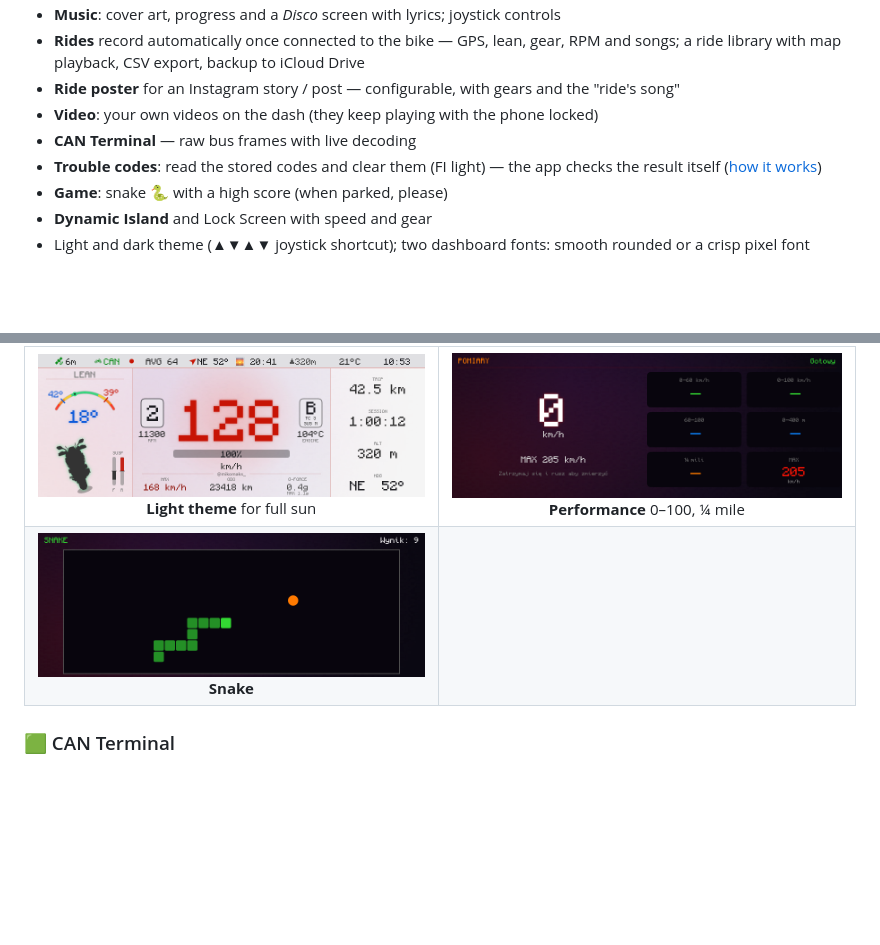
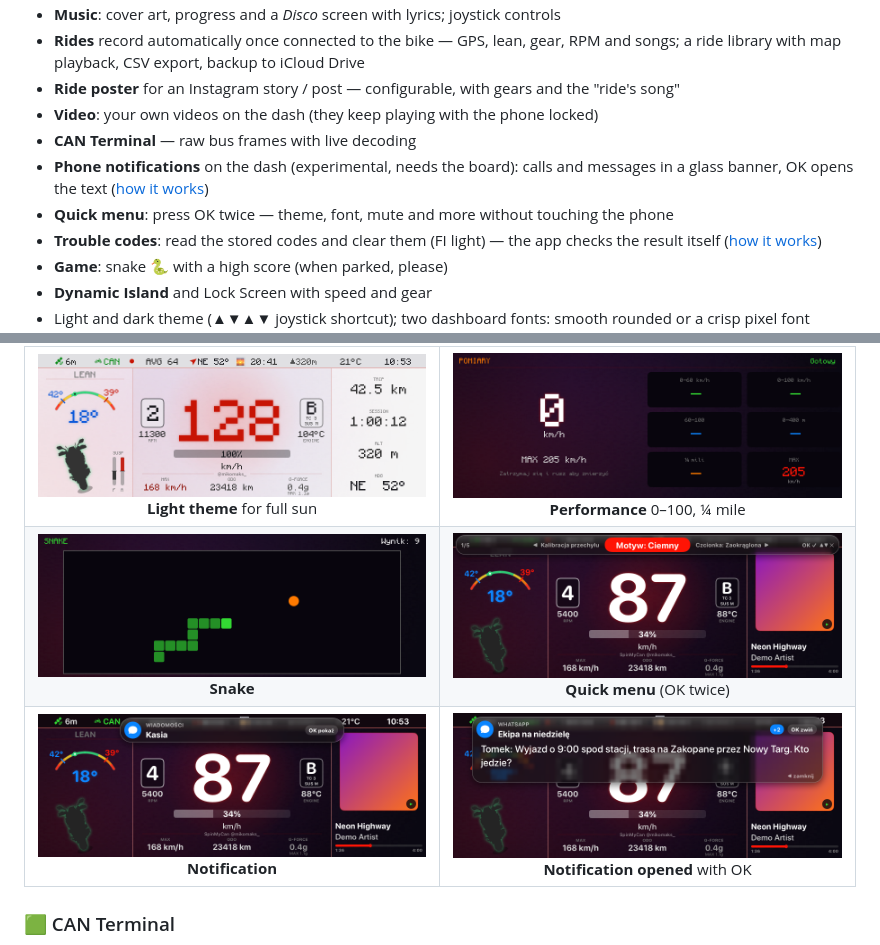
Before and after one commit to Mikomaks/SpinMyCan, a Markdown page: README.md, 2 parts joined by grey strips. Drawn GitHub-style; pictures changed too: docs/media/still_notification.png (added), docs/media/still_notification_open.png (added), docs/media/still_quick_menu.png (added); blank space fills up the shorter version.

```diff
--- a/README.md
+++ b/README.md
@@ -53,6 +53,9 @@ temperatures, suspension, odometer and the exact lean angle from the bike's own
 - **Ride poster** for an Instagram story / post — configurable, with gears and the "ride's song"
 - **Video**: your own videos on the dash (they keep playing with the phone locked)
 - **CAN Terminal** — raw bus frames with live decoding
+- **Phone notifications** on the dash (experimental, needs the board): calls and messages in a
+  glass banner, OK opens the text ([how it works](docs/NOTIFICATIONS.md))
+- **Quick menu**: press OK twice — theme, font, mute and more without touching the phone
 - **Trouble codes**: read the stored codes and clear them (FI light) — the app checks the
   result itself ([how it works](docs/DIAGNOSTICS.md))
 - **Game**: snake 🐍 with a high score (when parked, please)
@@ -67,7 +70,8 @@ temperatures, suspension, odometer and the exact lean angle from the bike's own
 | <img src="docs/media/lean.gif" width="420"><br>**Lean angle** | <img src="docs/media/still_nav.png" width="420"><br>**Navigation + dashboard** |
 | <img src="docs/media/still_disco.png" width="420"><br>**Disco** — cover art and lyrics | <img src="docs/media/still_nav_full.png" width="420"><br>**Full-screen navigation** |
 | <img src="docs/media/still_classic_can_light.png" width="420"><br>**Light theme** for full sun | <img src="docs/media/still_perf.png" width="420"><br>**Performance** 0–100, ¼ mile |
-| <img src="docs/media/still_snake.png" width="420"><br>**Snake** | |
+| <img src="docs/media/still_snake.png" width="420"><br>**Snake** | <img src="docs/media/still_quick_menu.png" width="420"><br>**Quick menu** (OK twice) |
+| <img src="docs/media/still_notification.png" width="420"><br>**Notification** | <img src="docs/media/still_notification_open.png" width="420"><br>**Notification opened** with OK |
 
 ### 🟩 CAN Terminal
 
```
Also changed, not shown: README.pl.md (+5 -1 lines), docs/NOTIFICATIONS.md (added, +123 -0 lines), 14 other files.
